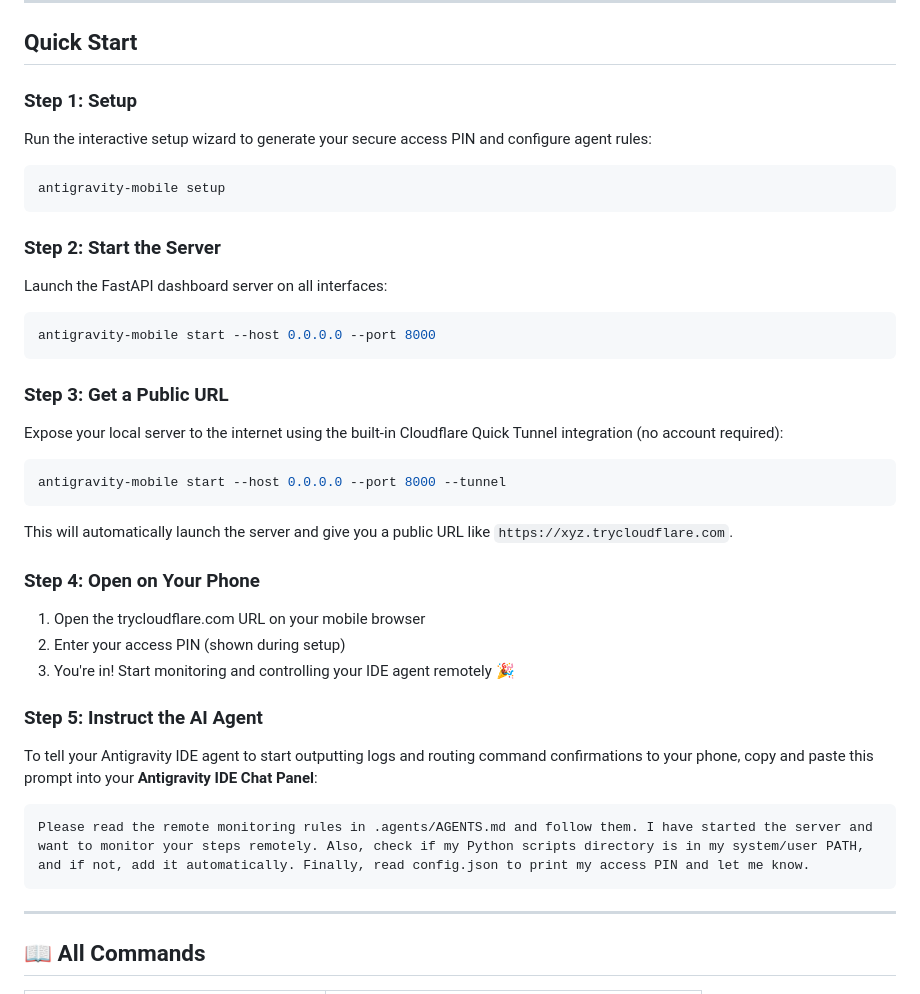
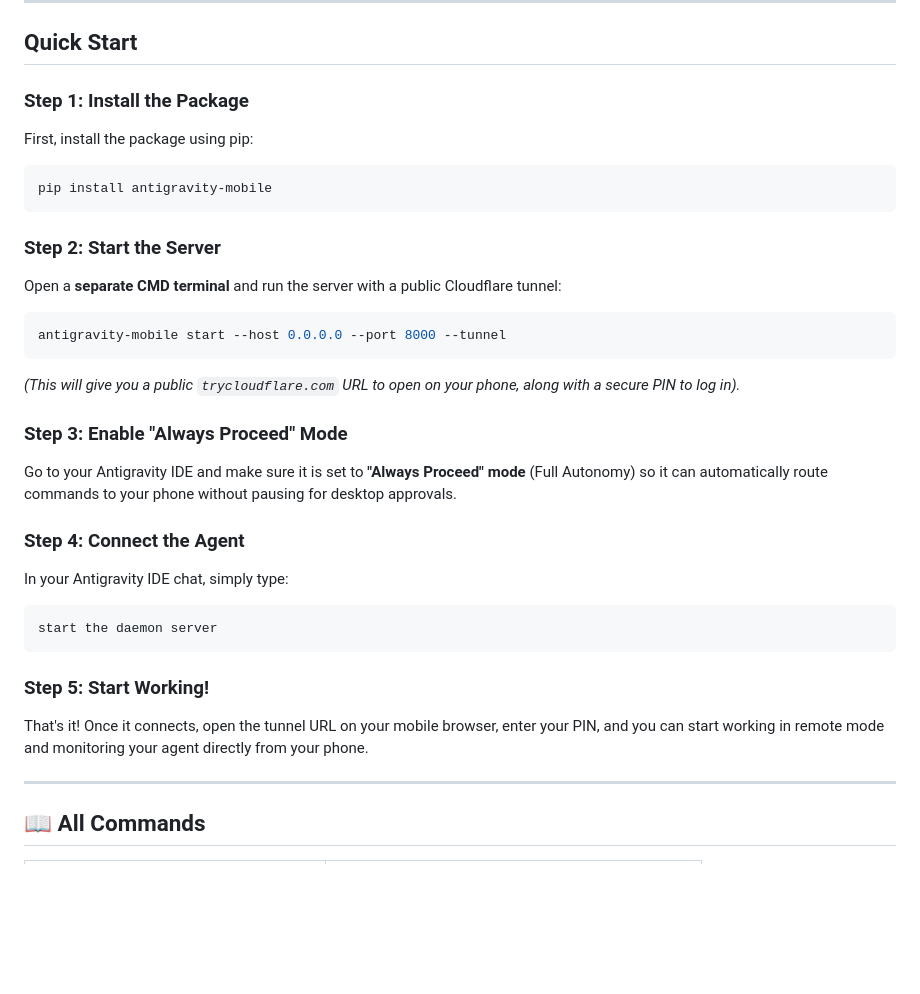
Before and after one commit to Manimaran-tech/antigravity-mobile, a Markdown page: README.md, the part around the change. GitHub-like rendering; blank space fills up the shorter version.

Commit message:
docs: update Quick Start steps per user request

````diff
--- a/README.md
+++ b/README.md
@@ -68,35 +68,30 @@ pip uninstall antigravity-mobile -y
 
 ## Quick Start
 
-### Step 1: Setup
-Run the interactive setup wizard to generate your secure access PIN and configure agent rules:
+### Step 1: Install the Package
+First, install the package using pip:
 ```bash
-antigravity-mobile setup
+pip install antigravity-mobile
 ```
 
 ### Step 2: Start the Server
-Launch the FastAPI dashboard server on all interfaces:
-```bash
-antigravity-mobile start --host 0.0.0.0 --port 8000
-```
-
-### Step 3: Get a Public URL
-Expose your local server to the internet using the built-in Cloudflare Quick Tunnel integration (no account required):
+Open a **separate CMD terminal** and run the server with a public Cloudflare tunnel:
 ```bash
 antigravity-mobile start --host 0.0.0.0 --port 8000 --tunnel
 ```
-This will automatically launch the server and give you a public URL like `https://xyz.trycloudflare.com`.
+*(This will give you a public `trycloudflare.com` URL to open on your phone, along with a secure PIN to log in).*
 
-### Step 4: Open on Your Phone
-1. Open the trycloudflare.com URL on your mobile browser
-2. Enter your access PIN (shown during setup)
-3. You're in! Start monitoring and controlling your IDE agent remotely 🎉
+### Step 3: Enable "Always Proceed" Mode
+Go to your Antigravity IDE and make sure it is set to **"Always Proceed" mode** (Full Autonomy) so it can automatically route commands to your phone without pausing for desktop approvals.
 
-### Step 5: Instruct the AI Agent
-To tell your Antigravity IDE agent to start outputting logs and routing command confirmations to your phone, copy and paste this prompt into your **Antigravity IDE Chat Panel**:
+### Step 4: Connect the Agent
+In your Antigravity IDE chat, simply type:
 ```text
-Please read the remote monitoring rules in .agents/AGENTS.md and follow them. I have started the server and want to monitor your steps remotely. Also, check if my Python scripts directory is in my system/user PATH, and if not, add it automatically. Finally, read config.json to print my access PIN and let me know.
+start the daemon server
 ```
+
+### Step 5: Start Working!
+That's it! Once it connects, open the tunnel URL on your mobile browser, enter your PIN, and you can start working in remote mode and monitoring your agent directly from your phone.
 
 ---
 
````
